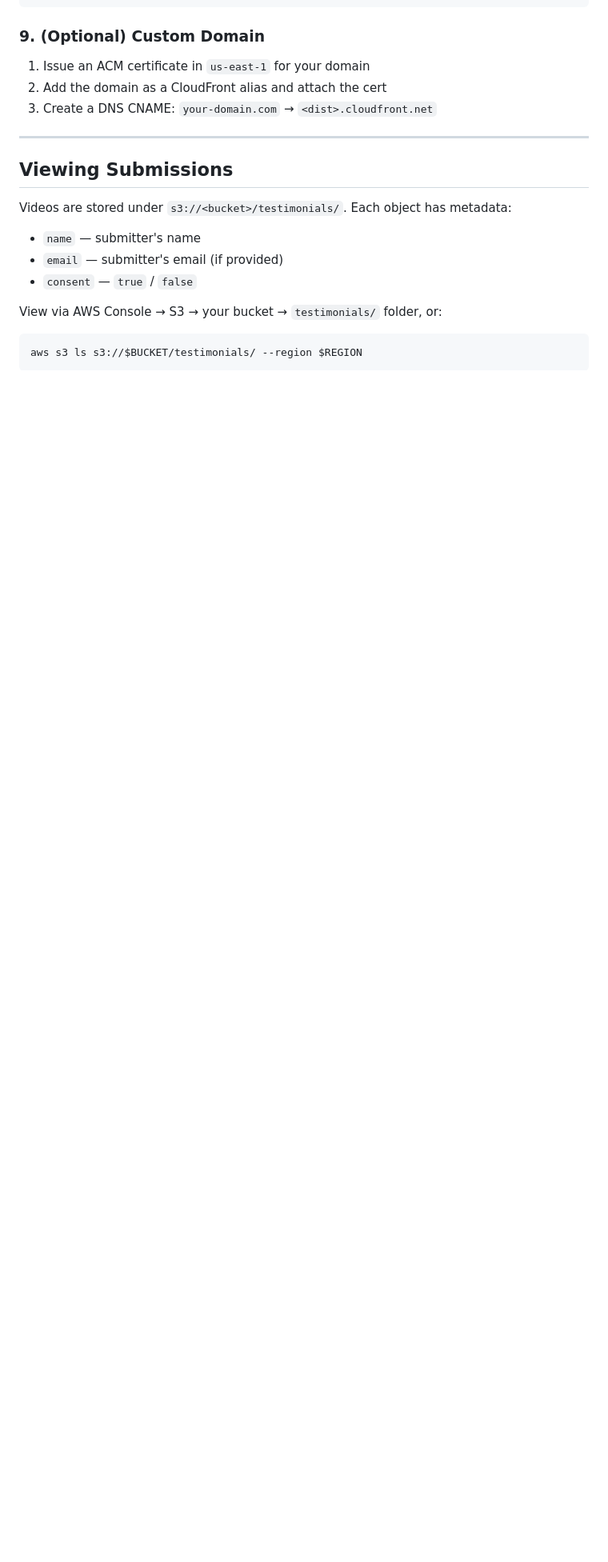
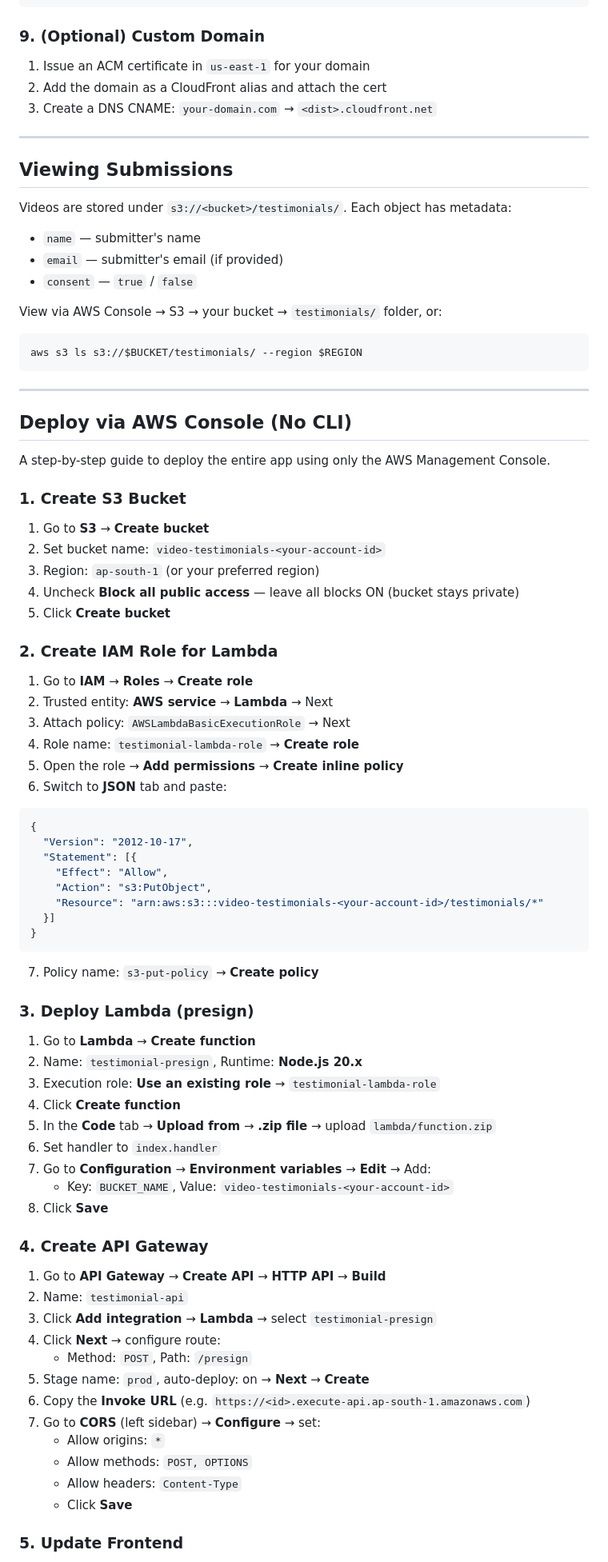
Before and after one commit to awswithchetan/aws-solution-video-testimonial, a Markdown page: README.md, the part around one of its changes. Shown at 80% size. GitHub-like rendering; blank space fills up the shorter version.

Commit message:
Add AWS Console deployment steps to README

````diff
--- a/README.md
+++ b/README.md
@@ -227,3 +227,66 @@ View via AWS Console → S3 → your bucket → `testimonials/` folder, or:
 aws s3 ls s3://$BUCKET/testimonials/ --region $REGION
 ```
 
+---
+
+## Deploy via AWS Console (No CLI)
+
+A step-by-step guide to deploy the entire app using only the AWS Management Console.
+
+### 1. Create S3 Bucket
+
+1. Go to **S3** → **Create bucket**
+2. Set bucket name: `video-testimonials-<your-account-id>`
+3. Region: `ap-south-1` (or your preferred region)
+4. Uncheck **Block all public access** — leave all blocks ON (bucket stays private)
+5. Click **Create bucket**
+
+### 2. Create IAM Role for Lambda
+
+1. Go to **IAM** → **Roles** → **Create role**
+2. Trusted entity: **AWS service** → **Lambda** → Next
+3. Attach policy: `AWSLambdaBasicExecutionRole` → Next
+4. Role name: `testimonial-lambda-role` → **Create role**
+5. Open the role → **Add permissions** → **Create inline policy**
+6. Switch to **JSON** tab and paste:
+```json
+{
+  "Version": "2012-10-17",
+  "Statement": [{
+    "Effect": "Allow",
+    "Action": "s3:PutObject",
+    "Resource": "arn:aws:s3:::video-testimonials-<your-account-id>/testimonials/*"
+  }]
+}
+```
+7. Policy name: `s3-put-policy` → **Create policy**
+
+### 3. Deploy Lambda (presign)
+
+1. Go to **Lambda** → **Create function**
+2. Name: `testimonial-presign`, Runtime: **Node.js 20.x**
+3. Execution role: **Use an existing role** → `testimonial-lambda-role`
+4. Click **Create function**
+5. In the **Code** tab → **Upload from** → **.zip file** → upload `lambda/function.zip`
+6. Set handler to `index.handler`
+7. Go to **Configuration** → **Environment variables** → **Edit** → Add:
+   - Key: `BUCKET_NAME`, Value: `video-testimonials-<your-account-id>`
+8. Click **Save**
+
+### 4. Create API Gateway
+
+1. Go to **API Gateway** → **Create API** → **HTTP API** → **Build**
+2. Name: `testimonial-api`
+3. Click **Add integration** → **Lambda** → select `testimonial-presign`
+4. Click **Next** → configure route:
+   - Method: `POST`, Path: `/presign`
+5. Stage name: `prod`, auto-deploy: on → **Next** → **Create**
+6. Copy the **Invoke URL** (e.g. `https://<id>.execute-api.ap-south-1.amazonaws.com`)
+7. Go to **CORS** (left sidebar) → **Configure** → set:
+   - Allow origins: `*`
+   - Allow methods: `POST, OPTIONS`
+   - Allow headers: `Content-Type`
+   - Click **Save**
+
+### 5. Update Frontend
+
````
Also changed, not shown: other parts of README.md (+97 -2 lines).
